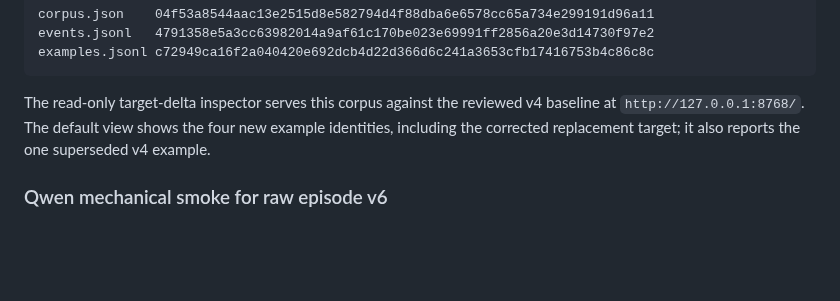
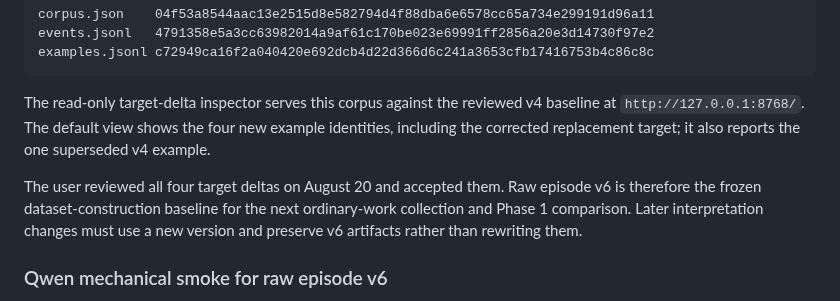
Before and after one commit to handsdiff/coupled, a Markdown page: checkpoint.md, the part around the change. Rendered like a GitHub page; blank space fills up the shorter version.

Commit message:
Freeze raw episode v6 baseline

```diff
--- a/checkpoint.md
+++ b/checkpoint.md
@@ -1989,6 +1989,11 @@ v4 baseline at `http://127.0.0.1:8768/`. The default view shows the four new
 example identities, including the corrected replacement target; it also
 reports the one superseded v4 example.
 
+The user reviewed all four target deltas on August 20 and accepted them. Raw
+episode v6 is therefore the frozen dataset-construction baseline for the next
+ordinary-work collection and Phase 1 comparison. Later interpretation changes
+must use a new version and preserve v6 artifacts rather than rewriting them.
+
 ### Qwen mechanical smoke for raw episode v6
 
 A three-example private-project Tinker smoke exercised the corrected
```
